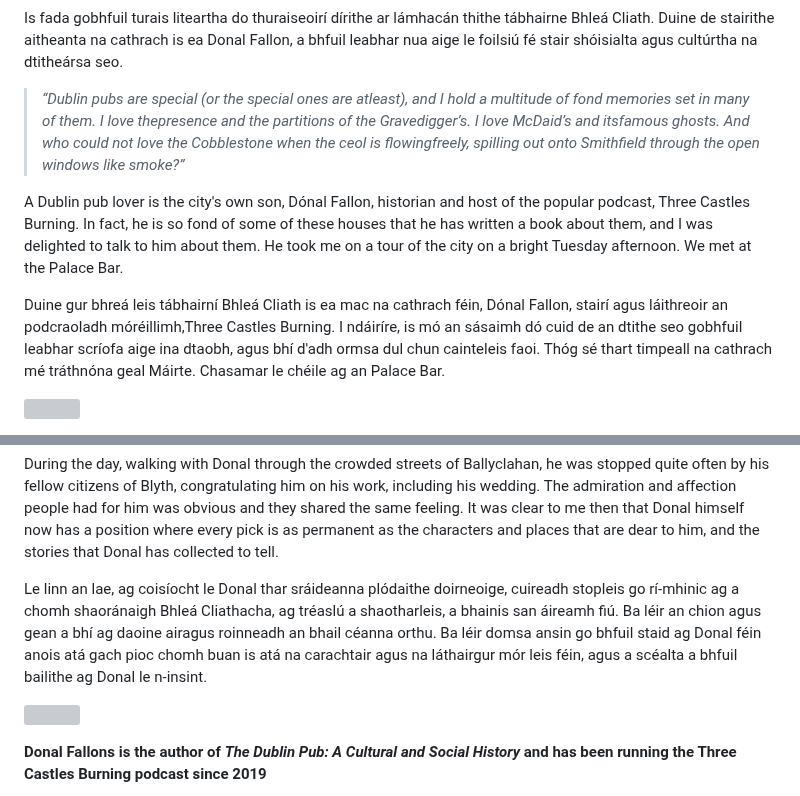
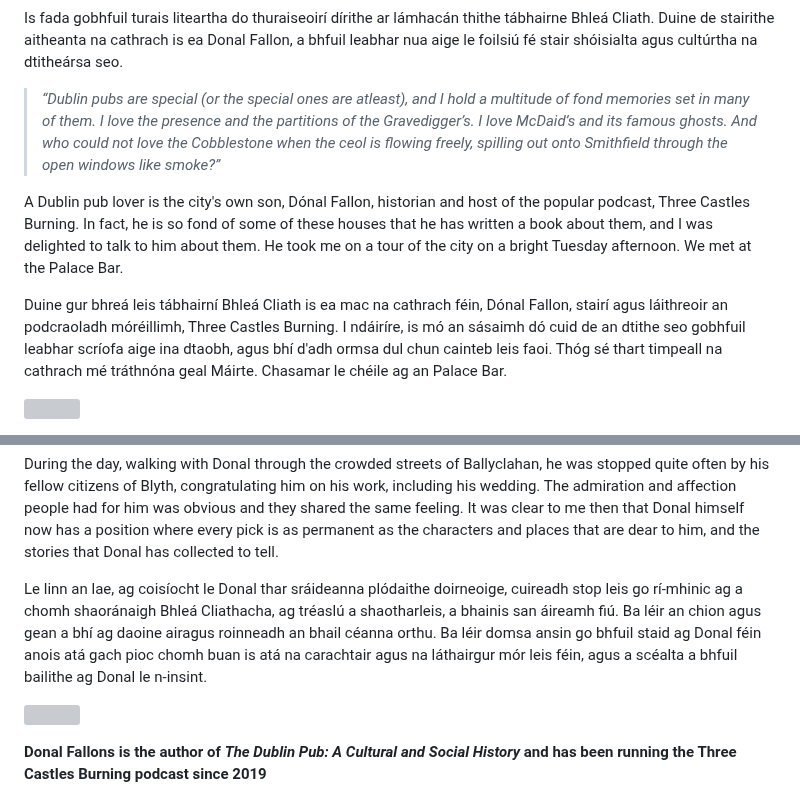
Before and after one commit to limericksaucer123/LMFAO-061, a Markdown page: src/blog/2026-05-15-seán-óg-ó-murchú-interviews-author-donal-fallon-on-the-social-and-cultural-history-of-dublin-through-stories-of-its-public-houses.md, 2 parts joined by grey strips. Drawn GitHub-style; grey boxes are pictures that could not be loaded.

Commit message:
Update Blog “2026-05-15-seán-óg-ó-murchú-interviews-author-donal-fallon-on-the-social-and-cultural-history-of-dublin-through-stories-of-its-public-houses”

```diff
--- a/src/blog/2026-05-15-seán-óg-ó-murchú-interviews-author-donal-fallon-on-the-social-and-cultural-history-of-dublin-through-stories-of-its-public-houses.md
+++ b/src/blog/2026-05-15-seán-óg-ó-murchú-interviews-author-donal-fallon-on-the-social-and-cultural-history-of-dublin-through-stories-of-its-public-houses.md
@@ -16,11 +16,11 @@ Dublin's pubs have long been the focus of literary tours for tourists. One of th
 
 Is fada gobhfuil turais liteartha do thuraiseoirí dírithe ar lámhacán thithe tábhairne Bhleá Cliath. Duine de stairithe aitheanta na cathrach is ea Donal Fallon, a bhfuil leabhar nua aige le foilsiú fé stair shóisialta agus cultúrtha na dtitheársa seo.
 
-> *“Dublin pubs are special (or the special ones are atleast), and I hold a multitude of fond memories set in many of them. I love thepresence and the partitions of the Gravedigger’s. I love McDaid’s and itsfamous ghosts. And who could not love the Cobblestone when the ceol is flowingfreely, spilling out onto Smithfield through the open windows like smoke?”*
+> *“Dublin pubs are special (or the special ones are atleast), and I hold a multitude of fond memories set in many of them. I love the presence and the partitions of the Gravedigger’s. I love McDaid’s and its famous ghosts. And who could not love the Cobblestone when the ceol is flowing freely, spilling out onto Smithfield through the open windows like smoke?”*
 
 A Dublin pub lover is the city's own son, Dónal Fallon, historian and host of the popular podcast, Three Castles Burning. In fact, he is so fond of some of these houses that he has written a book about them, and I was delighted to talk to him about them. He took me on a tour of the city on a bright Tuesday afternoon. We met at the Palace Bar.
 
-Duine gur bhreá leis tábhairní Bhleá Cliath is ea mac na cathrach féin, Dónal Fallon, stairí agus láithreoir an podcraoladh móréillimh,Three Castles Burning. I ndáiríre, is mó an sásaimh dó cuid de an dtithe seo gobhfuil leabhar scríofa aige ina dtaobh, agus bhí d'adh ormsa dul chun cainteleis faoi. Thóg sé thart timpeall na cathrach mé tráthnóna geal Máirte. Chasamar le chéile ag an Palace Bar.
+Duine gur bhreá leis tábhairní Bhleá Cliath is ea mac na cathrach féin, Dónal Fallon, stairí agus láithreoir an podcraoladh móréillimh, Three Castles Burning. I ndáiríre, is mó an sásaimh dó cuid de an dtithe seo gobhfuil leabhar scríofa aige ina dtaobh, agus bhí d'adh ormsa dul chun cainteb leis faoi. Thóg sé thart timpeall na cathrach mé tráthnóna geal Máirte. Chasamar le chéile ag an Palace Bar.
 
 ![](/images/sean-pub-2.webp)
 
@@ -116,7 +116,7 @@ Deirim le Dónal ansin gur leabhar faoi stair shóisialta Bhleá Cliath ag baint
 
 During the day, walking with Donal through the crowded streets of Ballyclahan, he was stopped quite often by his fellow citizens of Blyth, congratulating him on his work, including his wedding. The admiration and affection people had for him was obvious and they shared the same feeling. It was clear to me then that Donal himself now has a position where every pick is as permanent as the characters and places that are dear to him, and the stories that Donal has collected to tell.
 
-Le linn an lae, ag coisíocht le Donal thar sráideanna plódaithe doirneoige, cuireadh stopleis go rí-mhinic ag a chomh shaoránaigh Bhleá Cliathacha, ag tréaslú a shaotharleis, a bhainis san áireamh fiú. Ba léir an chion agus gean a bhí ag daoine airagus roinneadh an bhail céanna orthu. Ba léir domsa ansin go bhfuil staid ag Donal féin anois atá gach pioc chomh buan is atá na carachtair agus na láthairgur mór leis féin, agus a scéalta a bhfuil bailithe ag Donal le n-insint.
+Le linn an lae, ag coisíocht le Donal thar sráideanna plódaithe doirneoige, cuireadh stop leis go rí-mhinic ag a chomh shaoránaigh Bhleá Cliathacha, ag tréaslú a shaotharleis, a bhainis san áireamh fiú. Ba léir an chion agus gean a bhí ag daoine airagus roinneadh an bhail céanna orthu. Ba léir domsa ansin go bhfuil staid ag Donal féin anois atá gach pioc chomh buan is atá na carachtair agus na láthairgur mór leis féin, agus a scéalta a bhfuil bailithe ag Donal le n-insint.
 
 ![](/images/sean-pub-11.webp)
 
```
